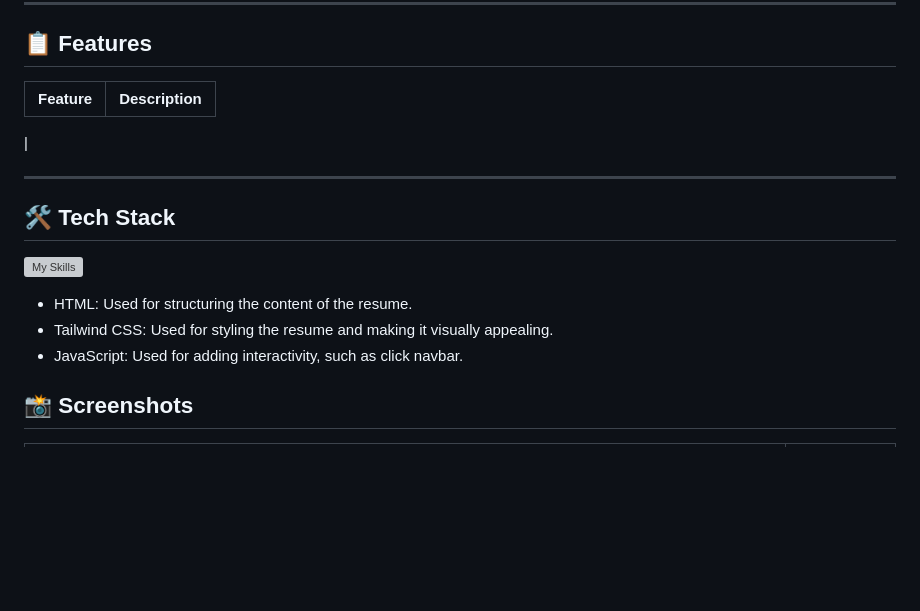
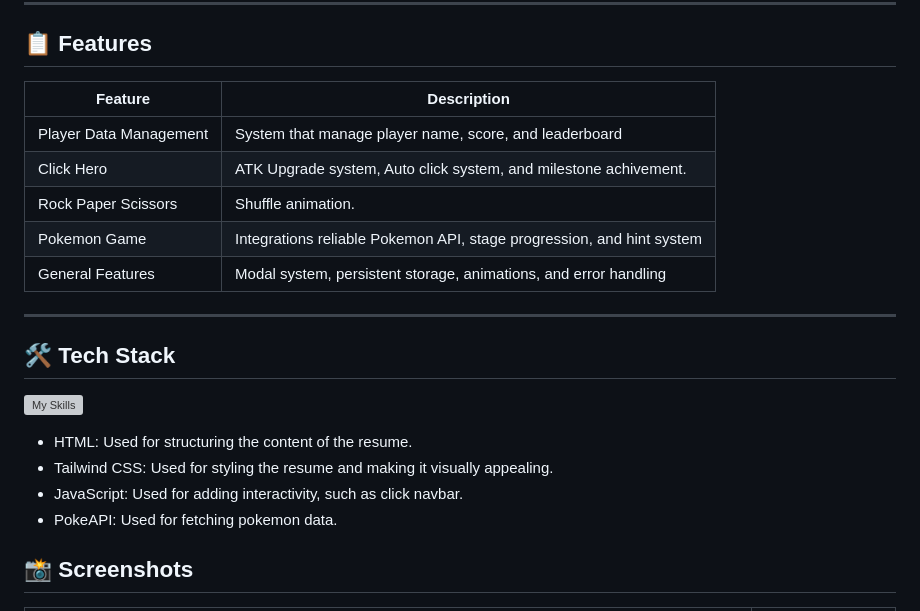
Before and after one commit to Revou-FSSE-Feb26/milestone-2-Diba15-1, a Markdown page: README.md, the part around one of its changes. Rendered like a GitHub page; blank space fills up the shorter version; grey boxes are pictures that could not be loaded.

```diff
--- a/README.md
+++ b/README.md
@@ -13,9 +13,13 @@ and our simple game that can be play from our website.
 
 ## 📋 Features
 
-| Feature | Description |
-|---------|-------------|
-|
+| Feature                | Description                                                           |
+|------------------------|-----------------------------------------------------------------------|
+| Player Data Management | System that manage player name, score, and leaderboard                |
+| Click Hero             | ATK Upgrade system, Auto click system, and milestone achivement.      |
+| Rock Paper Scissors    | Shuffle animation.                                                    |
+| Pokemon Game           | Integrations reliable Pokemon API, stage progression, and hint system |
+| General Features       | Modal system, persistent storage, animations, and error handling      |
 
 ---
 
@@ -26,6 +30,7 @@ and our simple game that can be play from our website.
 - HTML: Used for structuring the content of the resume.
 - Tailwind CSS: Used for styling the resume and making it visually appealing.
 - JavaScript: Used for adding interactivity, such as click navbar.
+- PokeAPI: Used for fetching pokemon data.
 
 ## 📸 Screenshots
 
```
Also changed, not shown: other parts of README.md (+6 -3 lines), assets/images/screenshots/click_hero.png (added), assets/images/screenshots/pokemon.png (added), assets/images/screenshots/rps.png (added).
